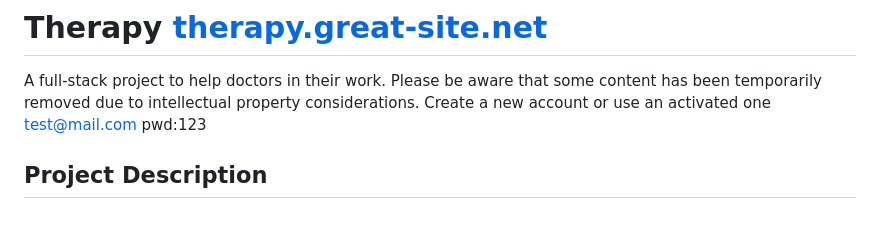
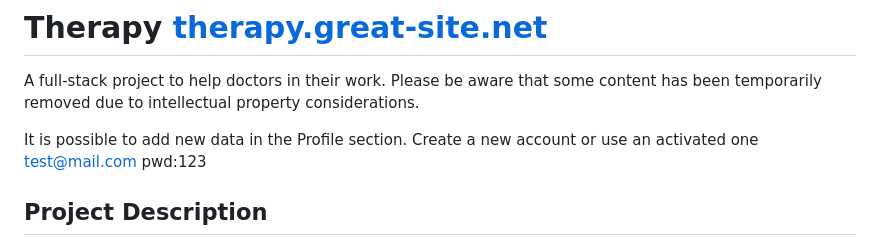
Before and after one commit to mystyButterfly/therapy, a Markdown page: README.md, the part around the change. Drawn GitHub-style; blank space fills up the shorter version.

```diff
--- a/README.md
+++ b/README.md
@@ -1,6 +1,7 @@
 # Therapy [therapy.great-site.net](https://therapy.great-site.net/)
 A full-stack project to help doctors in their work. Please be aware that some content has been temporarily removed due to intellectual property considerations.
-Create a new account or use an activated one
+
+It is possible to add new data in the Profile section. Create a new account or use an activated one
 test@mail.com pwd:123
 
 ## Project Description
```
